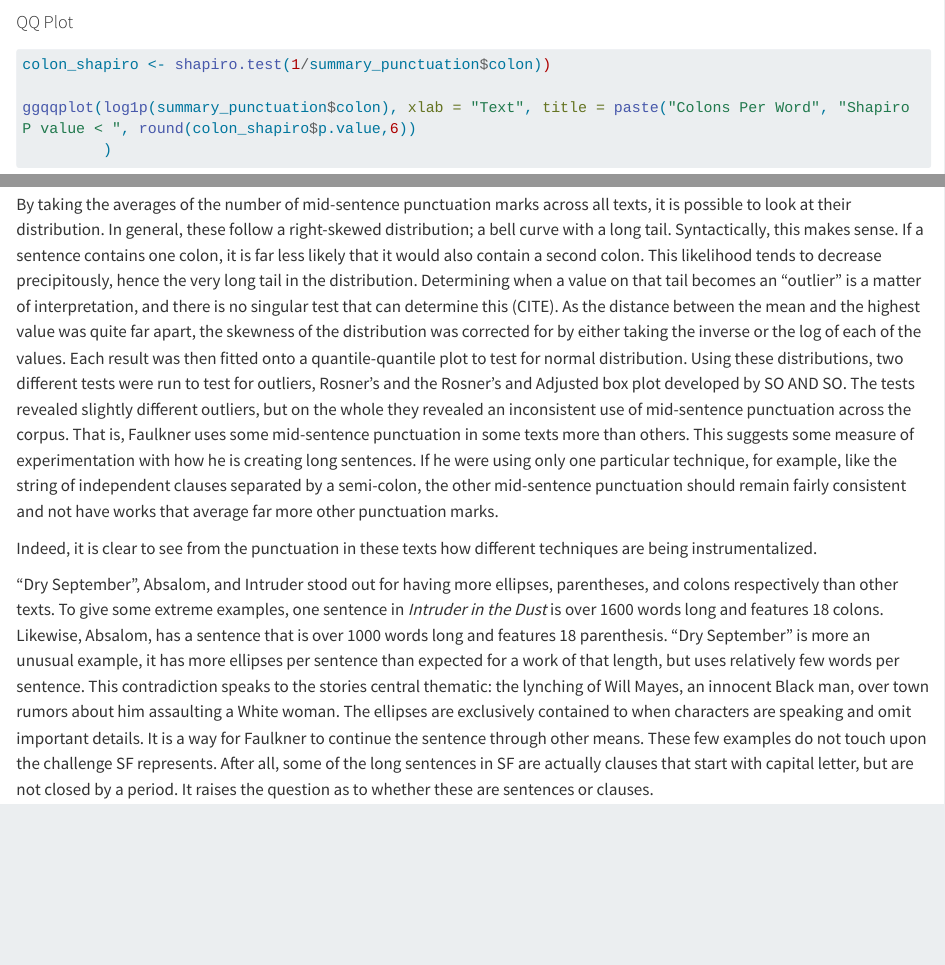
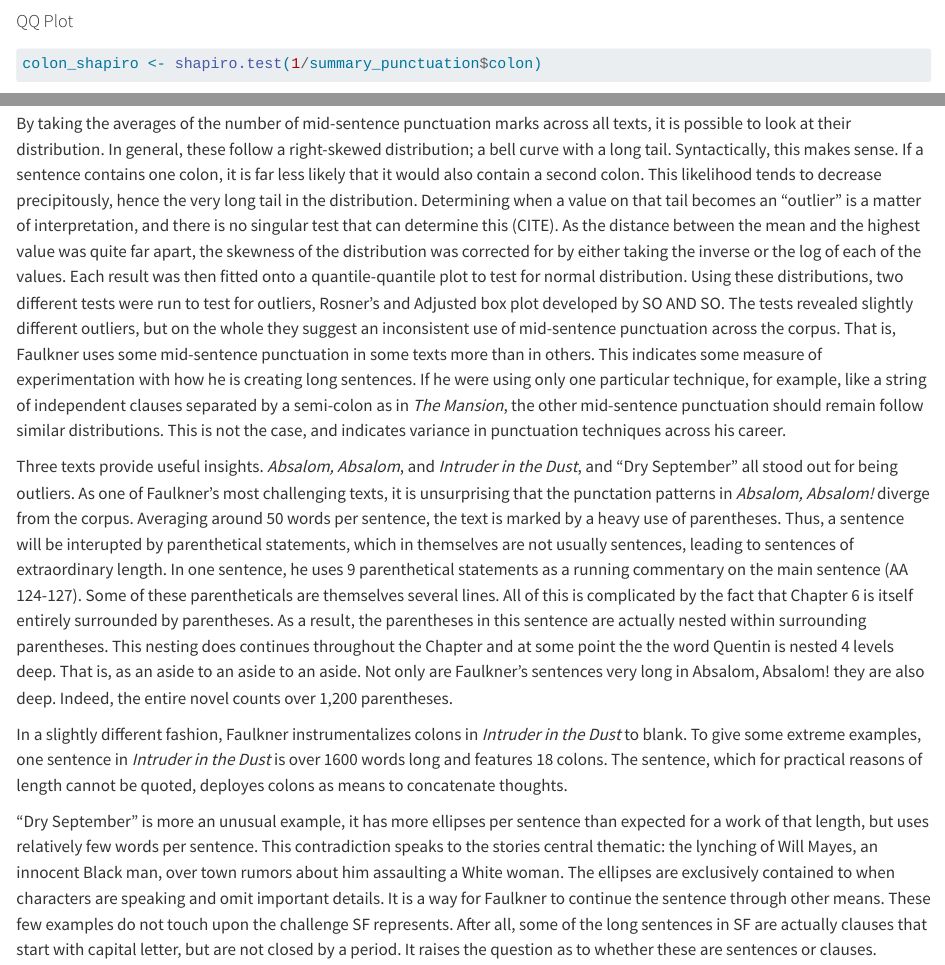
Before and after one commit to joostburgers/faulkner_punctuation, a Quarto document (faulkner_punctuation_essay.qmd): the page in a window 1100 px wide, from 14810 px down before the commit and from 14900 px down after it, so that both start at the same text, and a second part further down, joined at a grey line. Rendered offline with R 4.5, knitr and Pandoc in place of Quarto, with nearby package versions; some code elsewhere in the file could not run offline; long lines of code are wrapped.

Commit message:
Absalom paragraph added

```diff
--- a/faulkner_punctuation_essay.qmd
+++ b/faulkner_punctuation_essay.qmd
@@ -806,11 +810,13 @@ To understand how Faulkner lengthens his sentences it is useful to look at mid-s
 
 To determine which of Faulkner's texts have punctuation at variance with the corpus more generally,a statistical model of Faulkner's short stories and novels was created. The play, *A Requiem for a Nun* was excluded from this analysis, punctuation patterns distorted the average. With this smaller corpus, the texts were broken down into sentences and each mid-sentence punctuation mark was counted. Intuitively, sentence length and mid-sentence punctuation are positively correlated. As sentences get longer, there is a higher likelihood of finding mid-sentence punctuation. There are some functional limits to this correlation, however. Modern punctuation tends to function as a syntactical system that regulates the number of certain punctuation marks that can be used (@Shou 198). This is particularly true of colons, semi-colons, and parenthesis. For example, one line in *The Mansion* (1959) has 9 semi-colons and is over 400 words long. It pushes the limits as to how many independent clauses a reader can reasonably be expected to understand in the same ostensibly coherent thought delimited by a period.
 
-By taking the averages of the number of mid-sentence punctuation marks across all texts, it is possible to look at their distribution. In general, these follow a right-skewed distribution; a bell curve with a long tail. Syntactically, this makes sense. If a sentence contains one colon, it is far less likely that it would also contain a second colon. This likelihood tends to decrease precipitously, hence the very long tail in the distribution. Determining when a value on that tail becomes an "outlier" is a matter of interpretation, and there is no singular test that can determine this (CITE). As the distance between the mean and the highest value was quite far apart, the skewness of the distribution was corrected for by either taking the inverse or the log of each of the values.  Each result was then fitted onto a quantile-quantile plot to test for normal distribution. Using these distributions, two different tests were run to test for outliers, Rosner's and the  Rosner's and Adjusted box plot developed by SO AND SO. The tests revealed slightly different outliers, but on the whole they revealed an inconsistent use of mid-sentence punctuation across the corpus. That is, Faulkner uses some mid-sentence punctuation in some texts more than others. This suggests some measure of experimentation with how he is creating long sentences. If he were using only one particular technique, for example, like the string of independent clauses separated by a semi-colon, the other mid-sentence punctuation should remain fairly consistent and not have works that average far more other punctuation marks.
+By taking the averages of the number of mid-sentence punctuation marks across all texts, it is possible to look at their distribution. In general, these follow a right-skewed distribution; a bell curve with a long tail. Syntactically, this makes sense. If a sentence contains one colon, it is far less likely that it would also contain a second colon. This likelihood tends to decrease precipitously, hence the very long tail in the distribution. Determining when a value on that tail becomes an "outlier" is a matter of interpretation, and there is no singular test that can determine this (CITE). As the distance between the mean and the highest value was quite far apart, the skewness of the distribution was corrected for by either taking the inverse or the log of each of the values. Each result was then fitted onto a quantile-quantile plot to test for normal distribution. Using these distributions, two different tests were run to test for outliers, Rosner's and Adjusted box plot developed by SO AND SO. The tests revealed slightly different outliers, but on the whole they suggest an inconsistent use of mid-sentence punctuation across the corpus. That is, Faulkner uses some mid-sentence punctuation in some texts more than in others. This indicates some measure of experimentation with how he is creating long sentences. If he were using only one particular technique, for example, like a string of independent clauses separated by a semi-colon as in *The Mansion*, the other mid-sentence punctuation should remain follow similar distributions. This is not the case, and indicates variance in punctuation techniques across his career.
 
-Indeed, it is clear to see from the punctuation in these texts how different techniques are being instrumentalized.
+Three texts provide useful insights. *Absalom, Absalom*, and *Intruder in the Dust*, and "Dry September" all stood out for being outliers. As one of Faulkner's most challenging texts, it is unsurprising that the punctation patterns in *Absalom, Absalom!* diverge from the corpus. Averaging around 50 words per sentence, the text is marked by a heavy use of parentheses. Thus, a sentence will be interupted by parenthetical statements, which in themselves are not usually sentences, leading to sentences of extraordinary length. In one sentence, he uses 9 parenthetical statements as a running commentary on the main sentence (AA 124-127). Some of these parentheticals are themselves several lines. All of this is complicated by the fact that Chapter 6 is itself entirely surrounded by parentheses. As a result, the parentheses in this sentence are actually nested within surrounding parentheses. This nesting does continues throughout the Chapter and at some point the the word Quentin is nested 4 levels deep. That is, as an aside to an aside to an aside. Not only are Faulkner's sentences very long in Absalom, Absalom! they are also deep. Indeed, the entire novel counts over 1,200 parentheses.
 
-"Dry September", Absalom, and Intruder stood out for having more ellipses, parentheses, and colons respectively than other texts. To give some extreme examples, one sentence in *Intruder in the Dust* is over 1600 words long and features 18 colons. Likewise, Absalom, has a sentence that is over 1000 words long and features 18 parenthesis. "Dry September" is more an unusual example, it has more ellipses per sentence than expected for a work of that length, but uses relatively few words per sentence. This contradiction speaks to the stories central thematic: the lynching of Will Mayes, an innocent Black man, over town rumors about him assaulting a White woman. The ellipses are exclusively contained to when characters are speaking and omit important details. It is a way for Faulkner to continue the sentence through other means. These few examples do not touch upon the challenge SF represents. After all, some of the long sentences in SF are actually clauses that start with capital letter, but are not closed by a period. It raises the question as to whether these are sentences or clauses.
+In a slightly different fashion, Faulkner instrumentalizes colons in *Intruder in the Dust* to blank. To give some extreme examples, one sentence in *Intruder in the Dust* is over 1600 words long and features 18 colons. The sentence, which for practical reasons of length cannot be quoted, deployes colons as means to concatenate thoughts.
+
+"Dry September" is more an unusual example, it has more ellipses per sentence than expected for a work of that length, but uses relatively few words per sentence. This contradiction speaks to the stories central thematic: the lynching of Will Mayes, an innocent Black man, over town rumors about him assaulting a White woman. The ellipses are exclusively contained to when characters are speaking and omit important details. It is a way for Faulkner to continue the sentence through other means. These few examples do not touch upon the challenge SF represents. After all, some of the long sentences in SF are actually clauses that start with capital letter, but are not closed by a period. It raises the question as to whether these are sentences or clauses.
 
 These short examples demonstrate that Faulkner's texts are marked by long sentences, but the means of achieving this length is not consistent and it is something with which he experiments with throughout this career.
 
```
Also changed, not shown: faulkner_punctuation_essay.qmd (8 more changed lines).
